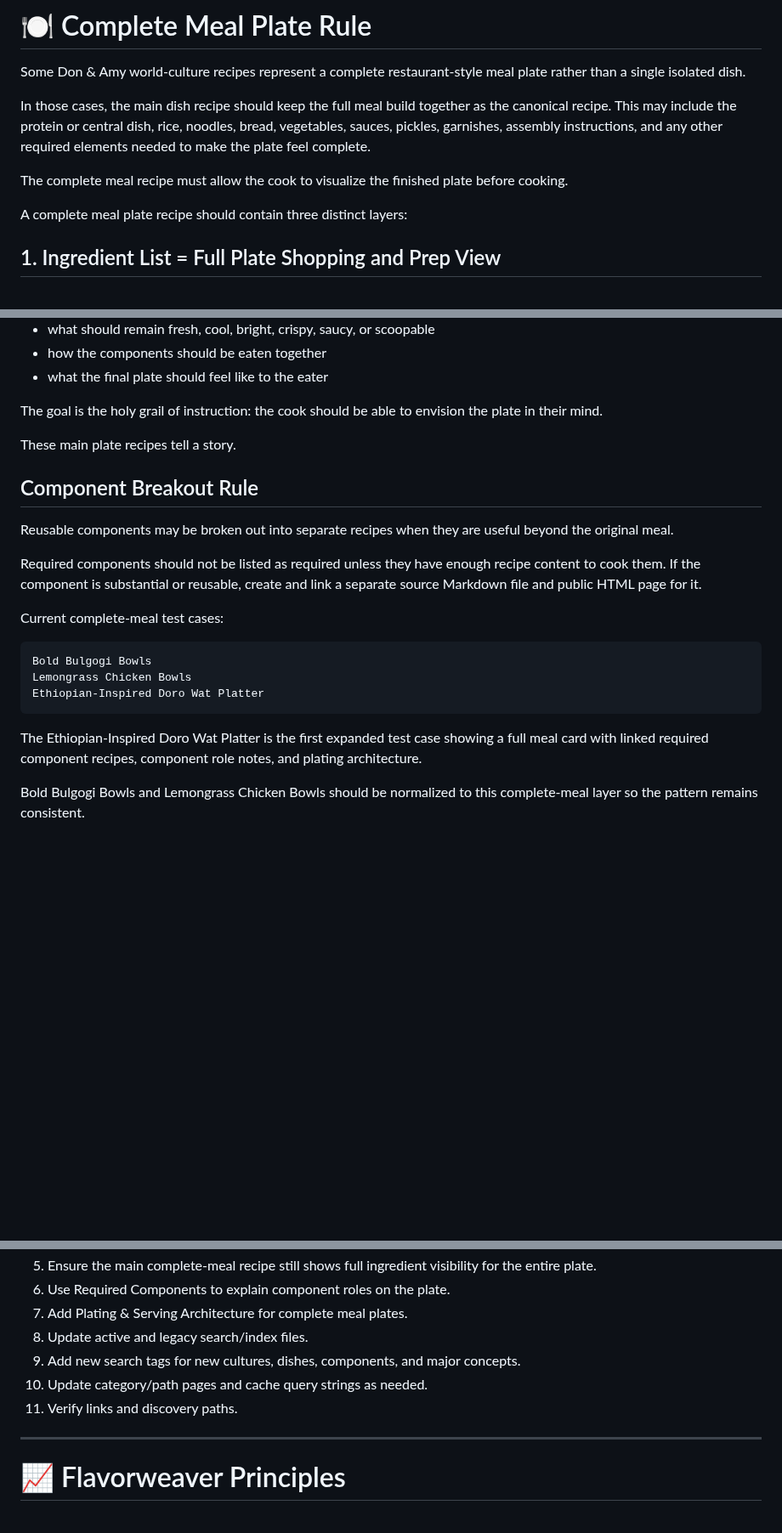
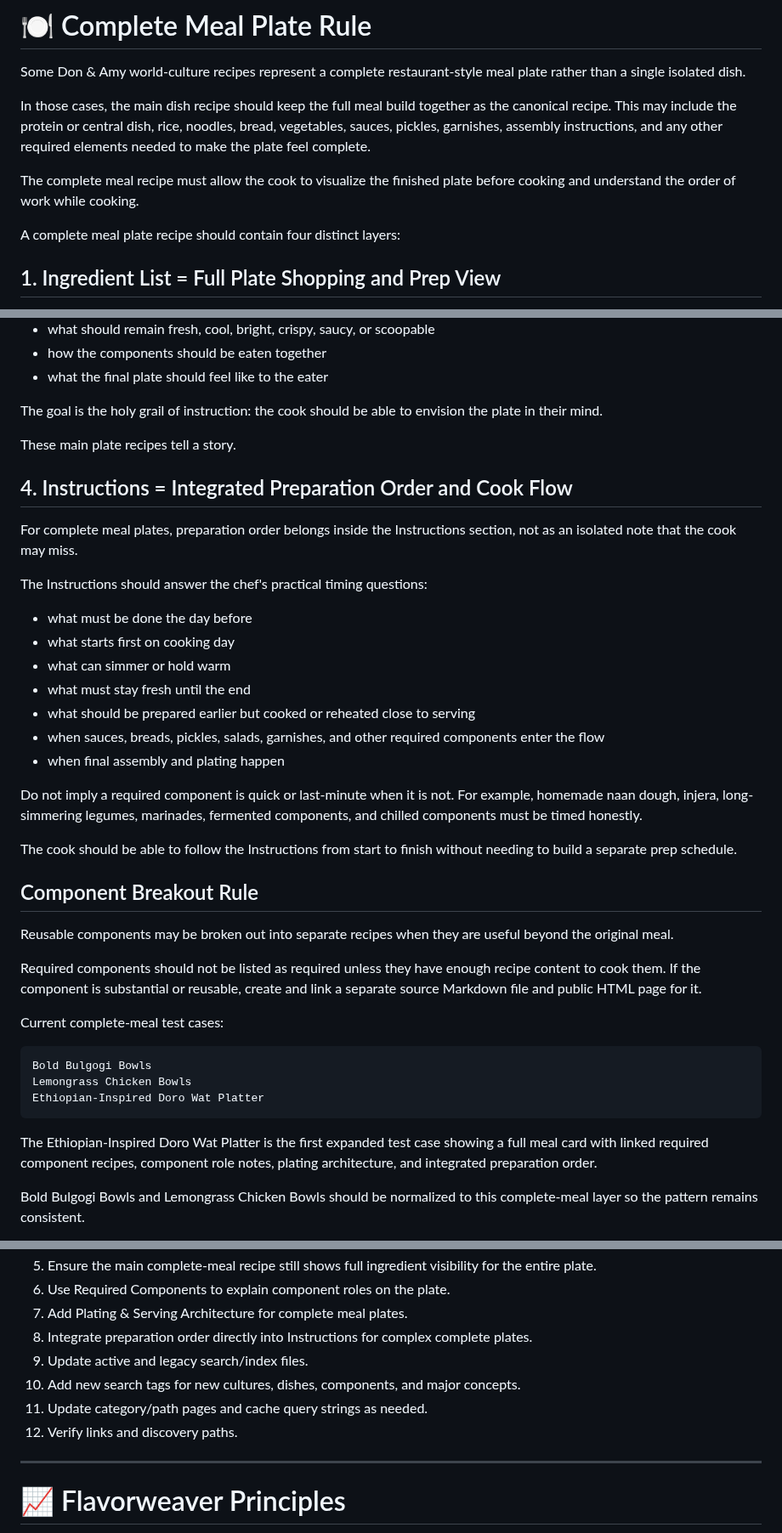
Before and after one commit to ablack2225/Flavorweaver, a Markdown page: readme.md, 3 parts joined by grey strips. Shown at 85% size. Drawn GitHub-style; blank space fills up the shorter version.

Commit message:
Document integrated prep order for complete plates

````diff
--- a/readme.md
+++ b/readme.md
@@ -319,9 +319,9 @@ Some Don & Amy world-culture recipes represent a complete restaurant-style meal
 
 In those cases, the main dish recipe should keep the full meal build together as the canonical recipe. This may include the protein or central dish, rice, noodles, bread, vegetables, sauces, pickles, garnishes, assembly instructions, and any other required elements needed to make the plate feel complete.
 
-The complete meal recipe must allow the cook to visualize the finished plate before cooking.
+The complete meal recipe must allow the cook to visualize the finished plate before cooking and understand the order of work while cooking.
 
-A complete meal plate recipe should contain three distinct layers:
+A complete meal plate recipe should contain four distinct layers:
 
 ## 1. Ingredient List = Full Plate Shopping and Prep View
 
@@ -368,6 +368,24 @@ The goal is the holy grail of instruction: the cook should be able to envision t
 
 These main plate recipes tell a story.
 
+## 4. Instructions = Integrated Preparation Order and Cook Flow
+
+For complete meal plates, preparation order belongs inside the Instructions section, not as an isolated note that the cook may miss.
+
+The Instructions should answer the chef's practical timing questions:
+
+- what must be done the day before
+- what starts first on cooking day
+- what can simmer or hold warm
+- what must stay fresh until the end
+- what should be prepared earlier but cooked or reheated close to serving
+- when sauces, breads, pickles, salads, garnishes, and other required components enter the flow
+- when final assembly and plating happen
+
+Do not imply a required component is quick or last-minute when it is not. For example, homemade naan dough, injera, long-simmering legumes, marinades, fermented components, and chilled components must be timed honestly.
+
+The cook should be able to follow the Instructions from start to finish without needing to build a separate prep schedule.
+
 ## Component Breakout Rule
 
 Reusable components may be broken out into separate recipes when they are useful beyond the original meal.
@@ -382,7 +400,7 @@ Lemongrass Chicken Bowls
 Ethiopian-Inspired Doro Wat Platter
 ```
 
-The Ethiopian-Inspired Doro Wat Platter is the first expanded test case showing a full meal card with linked required component recipes, component role notes, and plating architecture.
+The Ethiopian-Inspired Doro Wat Platter is the first expanded test case showing a full meal card with linked required component recipes, component role notes, plating architecture, and integrated preparation order.
 
 Bold Bulgogi Bowls and Lemongrass Chicken Bowls should be normalized to this complete-meal layer so the pattern remains consistent.
 
@@ -696,10 +714,11 @@ When adding world-culture recipes:
 5. Ensure the main complete-meal recipe still shows full ingredient visibility for the entire plate.
 6. Use Required Components to explain component roles on the plate.
 7. Add Plating & Serving Architecture for complete meal plates.
-8. Update active and legacy search/index files.
-9. Add new search tags for new cultures, dishes, components, and major concepts.
-10. Update category/path pages and cache query strings as needed.
-11. Verify links and discovery paths.
+8. Integrate preparation order directly into Instructions for complex complete plates.
+9. Update active and legacy search/index files.
+10. Add new search tags for new cultures, dishes, components, and major concepts.
+11. Update category/path pages and cache query strings as needed.
+12. Verify links and discovery paths.
 
 ---
 
````
Also changed, not shown: other parts of readme.md (+1 -1 lines).
